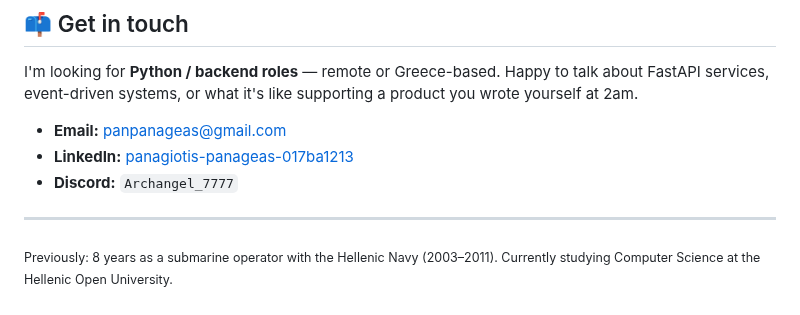
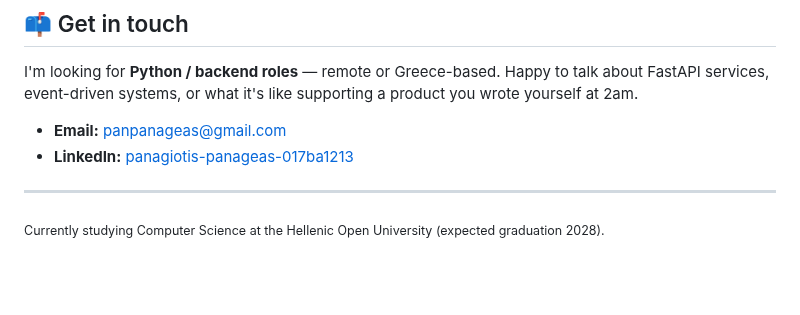
Before and after one commit to Archangel-77/Archangel-77, a Markdown page: README.md, the part around one of its changes. Rendered like a GitHub page; blank space fills up the shorter version.

```diff
--- a/README.md
+++ b/README.md
@@ -85,8 +95,7 @@ I'm looking for **Python / backend roles** — remote or Greece-based. Happy to
 
 - **Email:** [panpanageas@gmail.com](mailto:panpanageas@gmail.com)
 - **LinkedIn:** [panagiotis-panageas-017ba1213](https://www.linkedin.com/in/panagiotis-panageas-017ba1213)
-- **Discord:** `Archangel_7777`
 
 ---
 
-<sub>Previously: 8 years as a submarine operator with the Hellenic Navy (2003–2011). Currently studying Computer Science at the Hellenic Open University.</sub>
+<sub>Currently studying Computer Science at the Hellenic Open University (expected graduation 2028).</sub>
```
Also changed, not shown: other parts of README.md (+14 -4 lines).
